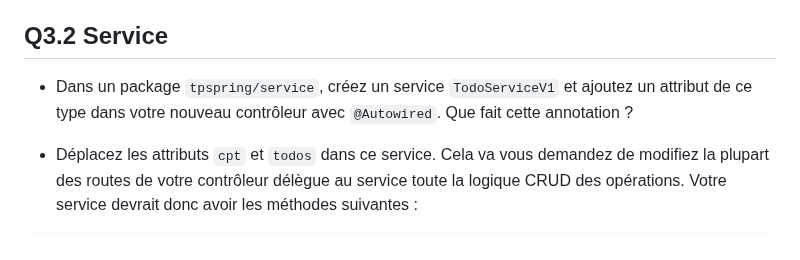
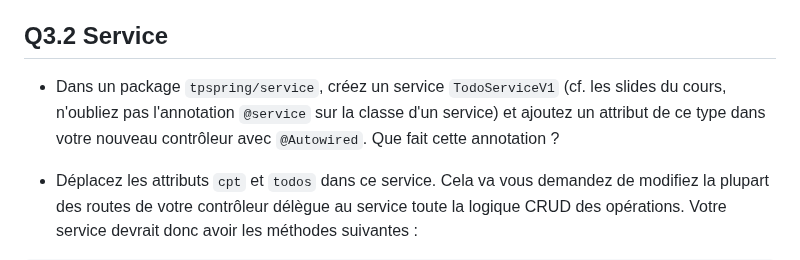
Before and after one commit to arnobl/WebEngineering-INSA, a Markdown page: tp-spring/README.md, the part around the change. Rendered like a GitHub page.

```diff
--- a/tp-spring/README.md
+++ b/tp-spring/README.md
@@ -273,7 +273,7 @@ Dans Swagger, les routes crées aux TP précédents étaient destinées à la `v
 
 ## Q3.2 Service
 
-- Dans un package `tpspring/service`, créez un service `TodoServiceV1` et ajoutez un attribut de ce type dans votre nouveau contrôleur avec `@Autowired`. Que fait cette annotation ?
+- Dans un package `tpspring/service`, créez un service `TodoServiceV1` (cf. les slides du cours, n'oubliez pas l'annotation `@service` sur la classe d'un service) et ajoutez un attribut de ce type dans votre nouveau contrôleur avec `@Autowired`. Que fait cette annotation ?
 
 - Déplacez les attributs `cpt` et `todos` dans ce service. Cela va vous demandez de modifiez la plupart des routes de votre contrôleur délègue au service toute la logique CRUD des opérations.
 Votre service devrait donc avoir les méthodes suivantes :
```
